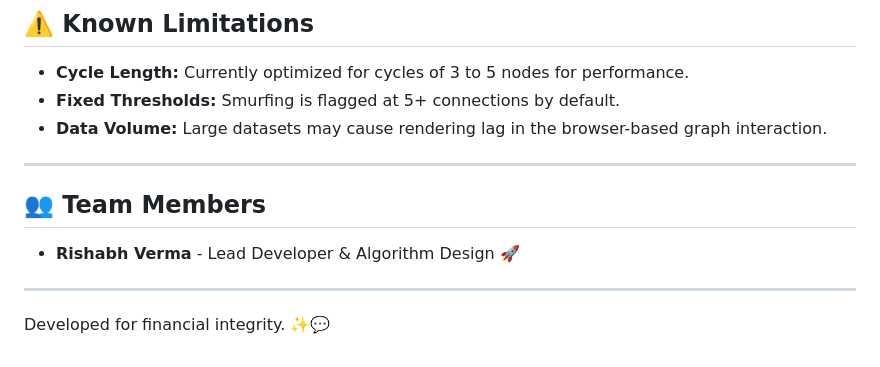
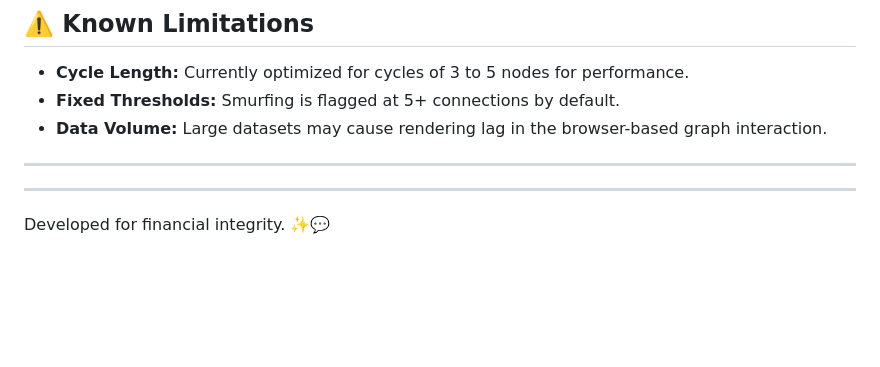
Before and after one commit to rishabh-verma45/Money_Muling, a Markdown page: README.md, the part around the change. GitHub-like rendering; blank space fills up the shorter version.

```diff
--- a/README.md
+++ b/README.md
@@ -96,9 +96,5 @@ Every account is assigned a risk-based **Suspicion Score** (0-100) based on dete
 
 ---
 
-## 👥 Team Members
-
-* **Rishabh Verma** - Lead Developer & Algorithm Design 🚀
-
 ---
 Developed for financial integrity. ✨💬
```
